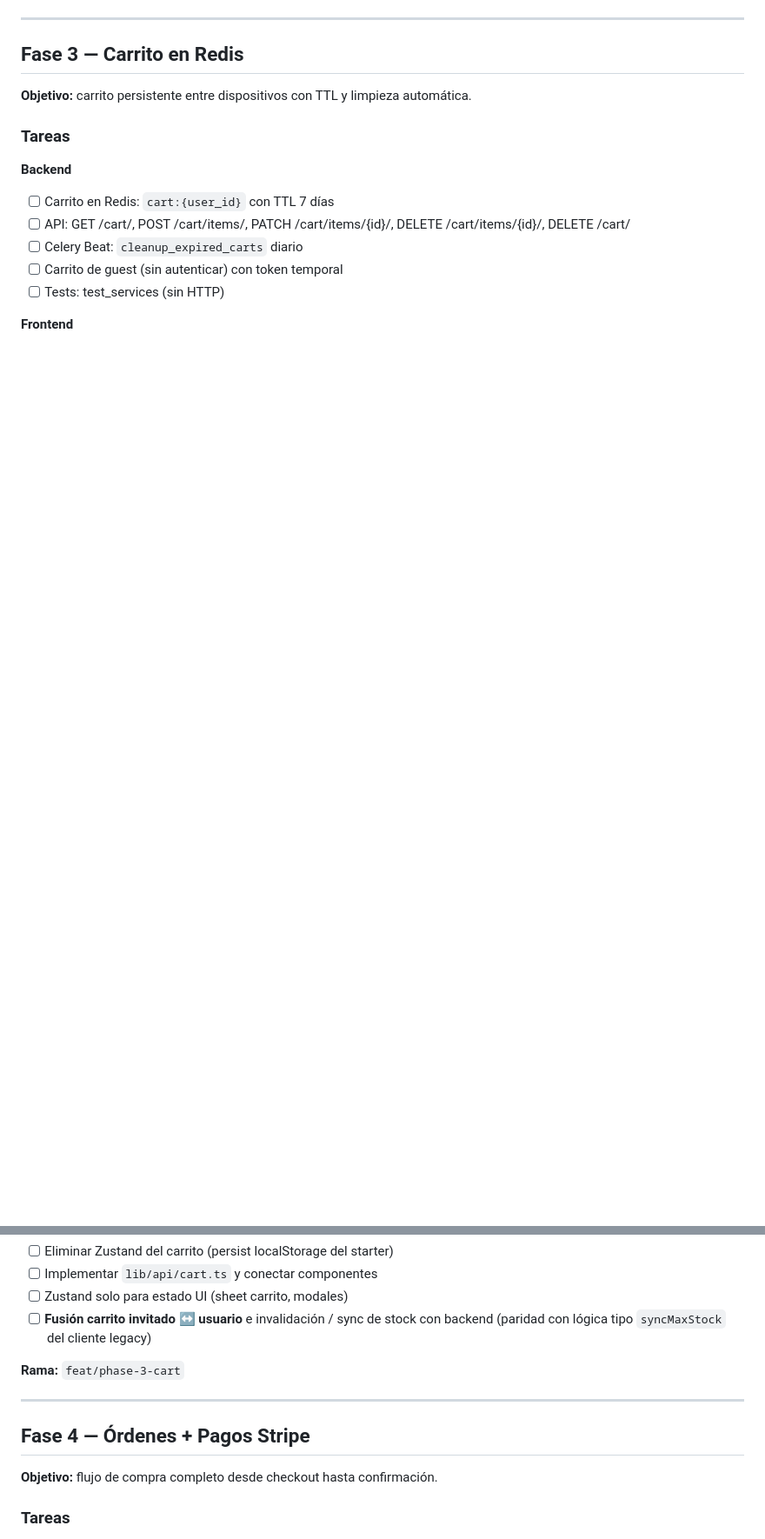
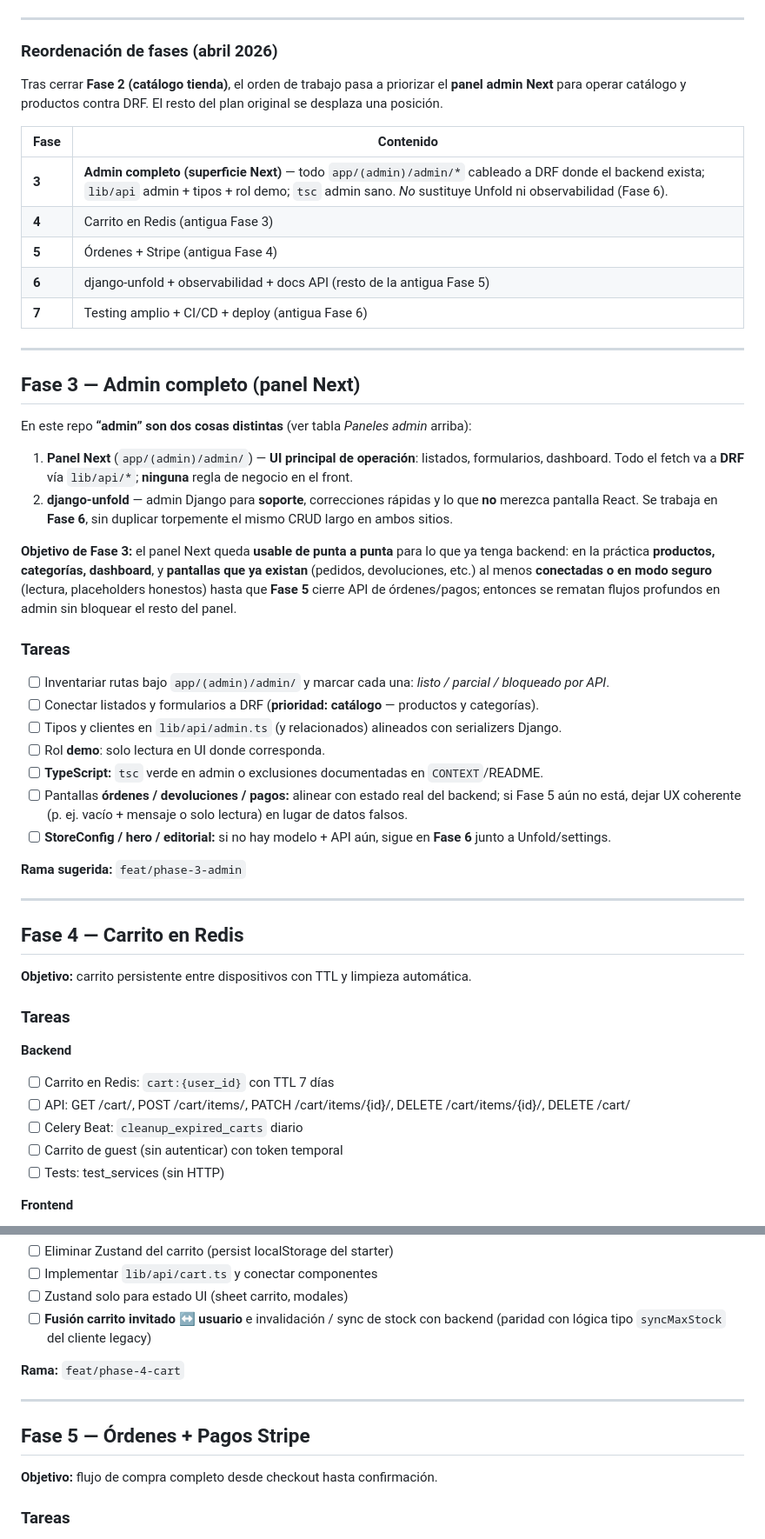
Before and after one commit to LucasBenitez7/lsb-shop, a Markdown page: CONTEXT.md, 2 parts joined by grey strips. Shown at 87% size. Rendered like a GitHub page; blank space fills up the shorter version.

```diff
--- a/CONTEXT.md
+++ b/CONTEXT.md
@@ -345,7 +365,44 @@ Mocks de **`useAuth`** / API donde aplica — sin NextAuth (ver `CONTEXT` Fase 1
 
 ---
 
-## Fase 3 — Carrito en Redis
+### Reordenación de fases (abril 2026)
+
+Tras cerrar **Fase 2 (catálogo tienda)**, el orden de trabajo pasa a priorizar el **panel admin Next** para operar catálogo y productos contra DRF. El resto del plan original se desplaza una posición.
+
+| Fase | Contenido |
+|------|-----------|
+| **3** | **Admin completo (superficie Next)** — todo `app/(admin)/admin/*` cableado a DRF donde el backend exista; `lib/api` admin + tipos + rol demo; `tsc` admin sano. *No* sustituye Unfold ni observabilidad (Fase 6). |
+| **4** | Carrito en Redis (antigua Fase 3) |
+| **5** | Órdenes + Stripe (antigua Fase 4) |
+| **6** | django-unfold + observabilidad + docs API (resto de la antigua Fase 5) |
+| **7** | Testing amplio + CI/CD + deploy (antigua Fase 6) |
+
+---
+
+## Fase 3 — Admin completo (panel Next)
+
+En este repo **“admin” son dos cosas distintas** (ver tabla *Paneles admin* arriba):
+
+1. **Panel Next** (`app/(admin)/admin/`) — **UI principal de operación**: listados, formularios, dashboard. Todo el fetch va a **DRF** vía `lib/api/*`; **ninguna** regla de negocio en el front.
+2. **django-unfold** — admin Django para **soporte**, correcciones rápidas y lo que **no** merezca pantalla React. Se trabaja en **Fase 6**, sin duplicar torpemente el mismo CRUD largo en ambos sitios.
+
+**Objetivo de Fase 3:** el panel Next queda **usable de punta a punta** para lo que ya tenga backend: en la práctica **productos, categorías, dashboard**, y **pantallas que ya existan** (pedidos, devoluciones, etc.) al menos **conectadas o en modo seguro** (lectura, placeholders honestos) hasta que **Fase 5** cierre API de órdenes/pagos; entonces se rematan flujos profundos en admin sin bloquear el resto del panel.
+
+### Tareas
+
+- [ ]  Inventariar rutas bajo `app/(admin)/admin/` y marcar cada una: *listo / parcial / bloqueado por API*.
+- [ ]  Conectar listados y formularios a DRF (**prioridad: catálogo** — productos y categorías).
+- [ ]  Tipos y clientes en `lib/api/admin.ts` (y relacionados) alineados con serializers Django.
+- [ ]  Rol **demo**: solo lectura en UI donde corresponda.
+- [ ]  **TypeScript:** `tsc` verde en admin o exclusiones documentadas en `CONTEXT`/README.
+- [ ]  Pantallas **órdenes / devoluciones / pagos:** alinear con estado real del backend; si Fase 5 aún no está, dejar UX coherente (p. ej. vacío + mensaje o solo lectura) en lugar de datos falsos.
+- [ ]  **StoreConfig / hero / editorial:** si no hay modelo + API aún, sigue en **Fase 6** junto a Unfold/settings.
+
+**Rama sugerida:** `feat/phase-3-admin`
+
+---
+
+## Fase 4 — Carrito en Redis
 
 **Objetivo:** carrito persistente entre dispositivos con TTL y limpieza automática.
 
@@ -366,11 +423,11 @@ Mocks de **`useAuth`** / API donde aplica — sin NextAuth (ver `CONTEXT` Fase 1
 - [ ]  Zustand solo para estado UI (sheet carrito, modales)
 - [ ]  **Fusión carrito invitado ↔ usuario** e invalidación / sync de stock con backend (paridad con lógica tipo `syncMaxStock` del cliente legacy)
 
-**Rama:** `feat/phase-3-cart`
+**Rama:** `feat/phase-4-cart`
 
 ---
 
-## Fase 4 — Órdenes + Pagos Stripe
+## Fase 5 — Órdenes + Pagos Stripe
 
 **Objetivo:** flujo de compra completo desde checkout hasta confirmación.
 
```
Also changed, not shown: other parts of CONTEXT.md (+75 -54 lines).
